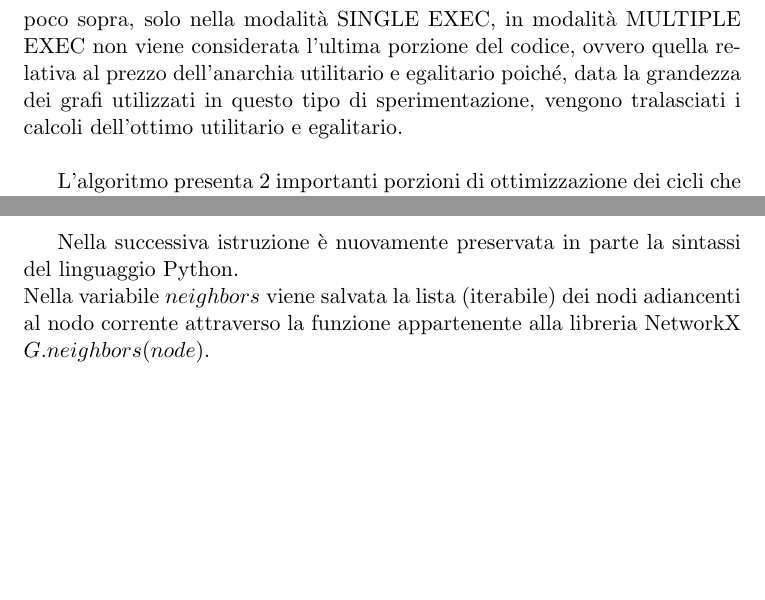
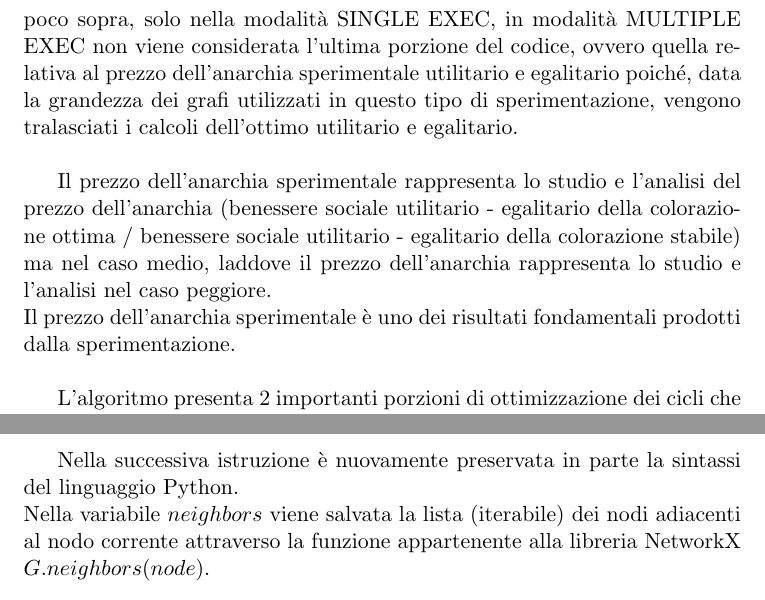
Before and after one commit to valentinodg/hedonic, a LaTeX book (latex/main.tex, which reads latex/chapter_3.tex): two parts of pages 47 and 48 of 54 before the commit and two parts of pages 47 and 49 of 54 after it, joined at a grey line, cut so that both start at the same text, the shorter picture padded with empty space. Compiled offline with pdfLaTeX.

Commit message:
correzione prezzo dell'anarchia sperimentale chapter 3

```diff
--- a/latex/chapter_3.tex
+++ b/latex/chapter_3.tex
@@ -614,7 +614,10 @@ La sintassi dello pseudocodice, in generale nell'aspetto e in particolare in alc
 
 In ogni caso le parti più vicine all'implementazione in Python saranno abbondantemente spiegate e rese chiare qui di seguito.\\
 
-Il seguente algoritmo viene utilizzato, seguendo la definizione presentata poco sopra, solo nella modalità SINGLE EXEC, in modalità MULTIPLE EXEC non viene considerata l'ultima porzione del codice, ovvero quella relativa al prezzo dell'anarchia utilitario e egalitario poiché, data la grandezza dei grafi utilizzati in questo tipo di sperimentazione, vengono tralasciati i calcoli dell'ottimo utilitario e egalitario.\\
+Il seguente algoritmo viene utilizzato, seguendo la definizione presentata poco sopra, solo nella modalità SINGLE EXEC, in modalità MULTIPLE EXEC non viene considerata l'ultima porzione del codice, ovvero quella relativa al prezzo dell'anarchia sperimentale utilitario e egalitario poiché, data la grandezza dei grafi utilizzati in questo tipo di sperimentazione, vengono tralasciati i calcoli dell'ottimo utilitario e egalitario.\\
+
+Il prezzo dell'anarchia sperimentale rappresenta lo studio e l'analisi del prezzo dell'anarchia (benessere sociale utilitario - egalitario della colorazione ottima / benessere sociale utilitario - egalitario della colorazione stabile) ma nel caso medio, laddove il prezzo dell'anarchia rappresenta lo studio e l'analisi nel caso peggiore.\\
+Il prezzo dell'anarchia sperimentale è uno dei risultati fondamentali prodotti dalla sperimentazione.\\
 
 L'algoritmo presenta 2 importanti porzioni di ottimizzazione dei cicli che verranno presentate qui di seguito, grazie alle quali è possibile snellire la fase di calcolo e diminuire l'impiego di risorse e il tempo di esecuzione.\\
 
@@ -653,7 +656,7 @@ Questo poichè non è possibile migliorare ulteriormente un nodo che ha appena e
 Se la condizione di uguaglianza relativa al blocco $if$ che effettua il controllo viene soddisfatta, l'algoritmo non esegue operazioni sul nodo corrente e passa alla prossima iterazione analizzando un altro nodo attraverso l'istruzione $continue$.\\
 
 Nella successiva istruzione è nuovamente preservata in parte la sintassi del linguaggio Python.\\
-Nella variabile $neighbors$ viene salvata la lista (iterabile) dei nodi adiancenti al nodo corrente attraverso la funzione appartenente alla libreria NetworkX $G.neighbors(node)$.\\
+Nella variabile $neighbors$ viene salvata la lista (iterabile) dei nodi adiacenti al nodo corrente attraverso la funzione appartenente alla libreria NetworkX $G.neighbors(node)$.\\
 
 A questo punto viene dichiarato un ulteriore ciclo for innestato che itera tutti i nodi (adiacenti al nodo corrente) contenuti nella lista neighbors appena creata con l'istruzione precedente.\\
 
```
Also changed, not shown: latex/main.pdf, latex/chapter_3.tex (6 more changed lines), 2 other files.
